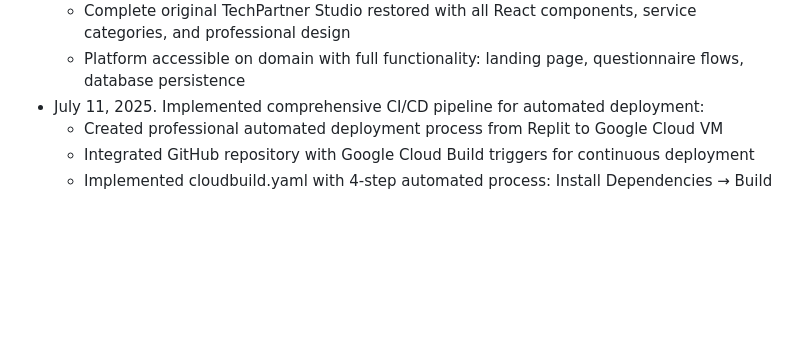
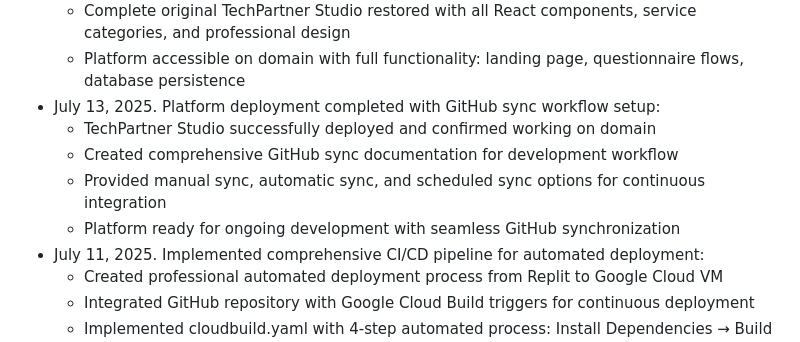
Before and after one commit to Banderalotebi/techpartner_site, a Markdown page: replit.md, the part around the change. Rendered like a GitHub page; blank space fills up the shorter version.

```diff
--- a/replit.md
+++ b/replit.md
@@ -436,6 +436,11 @@ Changelog:
   * DEPLOYMENT SUCCESSFUL: TechPartner Platform now serving on port 80 with PostgreSQL database integration
   * Complete original TechPartner Studio restored with all React components, service categories, and professional design
   * Platform accessible on domain with full functionality: landing page, questionnaire flows, database persistence
+- July 13, 2025. Platform deployment completed with GitHub sync workflow setup:
+  * TechPartner Studio successfully deployed and confirmed working on domain
+  * Created comprehensive GitHub sync documentation for development workflow
+  * Provided manual sync, automatic sync, and scheduled sync options for continuous integration
+  * Platform ready for ongoing development with seamless GitHub synchronization
 - July 11, 2025. Implemented comprehensive CI/CD pipeline for automated deployment:
   * Created professional automated deployment process from Replit to Google Cloud VM
   * Integrated GitHub repository with Google Cloud Build triggers for continuous deployment
```
Also changed, not shown: AUTO_SYNC_SETUP.md (added, +56 -0 lines), GITHUB_SYNC_WORKFLOW.md (added, +63 -0 lines).
